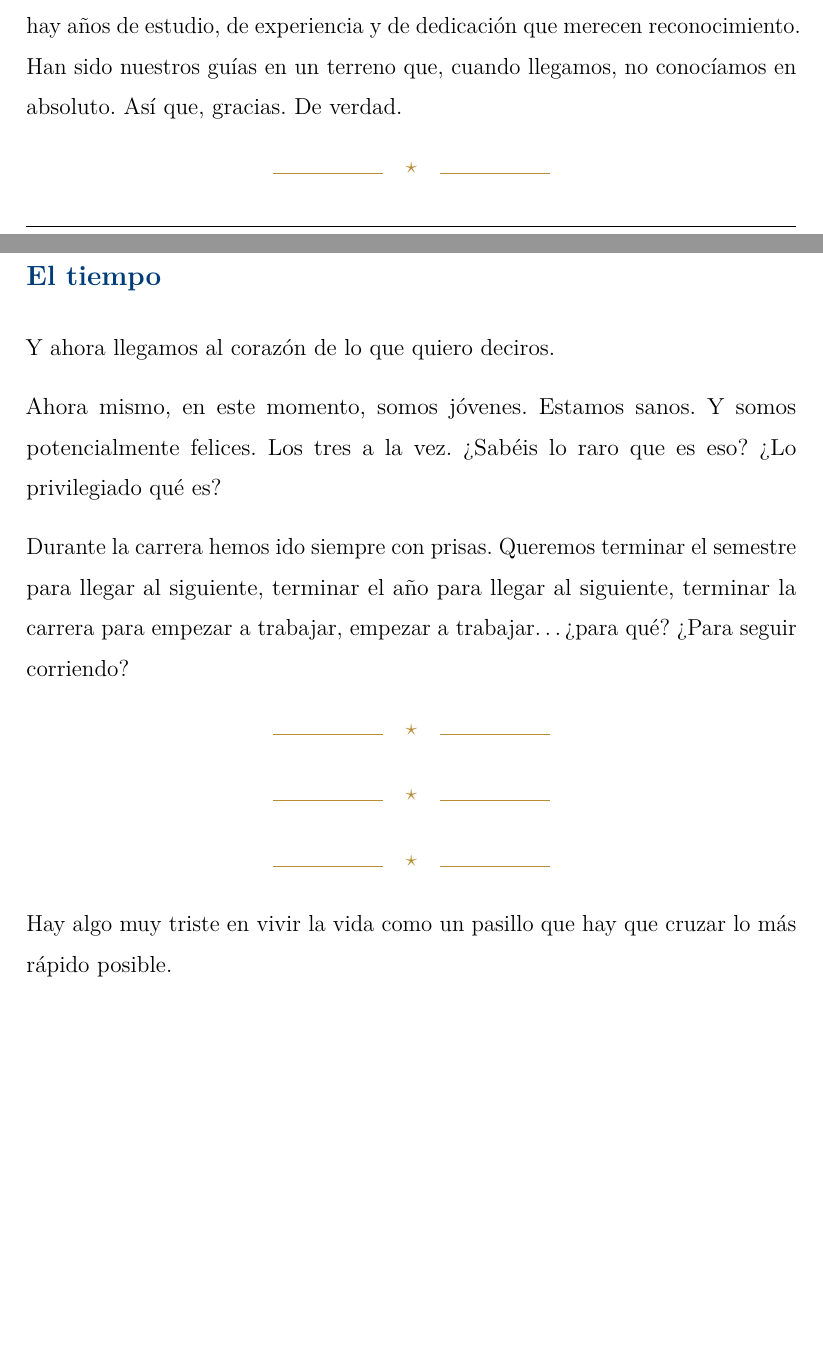
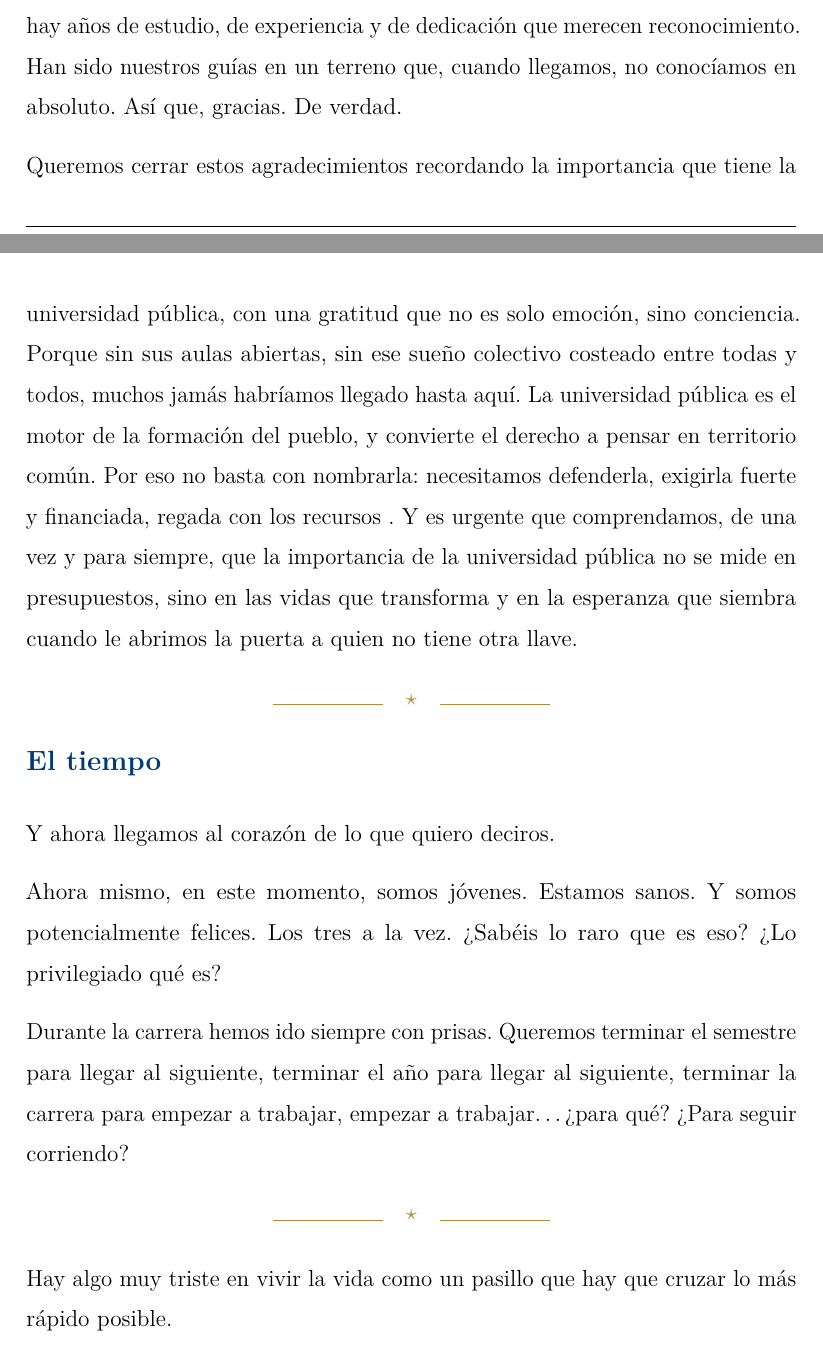
Before and after one commit to pagaliv/discurso-gradu, a LaTeX document (discursoPablo.tex): two parts of pages 3 and 4 of 6, joined at a grey line, cut so that both start at the same text, the shorter picture padded with empty space. Compiled offline with pdfLaTeX.

Commit message:
cambios publica

```diff
--- a/discursoPablo.tex
+++ b/discursoPablo.tex
@@ -50,7 +50,7 @@
 \fancyhf{}
 \renewcommand{\headrulewidth}{0.4pt}
 \renewcommand{\footrulewidth}{0.4pt}
-\fancyhead[C]{\small\color{azulUR}\textit{Discurso de Graduación · Ingeniería Informática · UR}}
+\fancyhead[C]{\small\color{azulUR}\textit{Discurso de Graduación · CCT · UR}}
 \fancyfoot[C]{\small\color{gray}\thepage}
 
 % ─── Estilo sección decorativa ───────────────────────────────────────────────
@@ -191,6 +191,18 @@ Que detrás de cada profesor hay años de estudio, de experiencia y de dedicaci
 Han sido nuestros guías en un terreno que, cuando llegamos, no conocíamos en absoluto.
 Así que, gracias. De verdad.
 
+Queremos cerrar estos agradecimientos recordando la importancia que tiene la universidad
+ pública, con una gratitud que no es solo emoción, sino conciencia.
+  Porque sin sus aulas abiertas, sin ese sueño colectivo costeado
+  entre todas y todos, muchos jamás habríamos llegado hasta aquí.
+  La universidad pública es el motor de la formación del pueblo, y
+   convierte el derecho a pensar en territorio común. Por eso no basta
+   con nombrarla: necesitamos defenderla, exigirla fuerte y financiada,
+    regada con los recursos . Y es urgente
+    que comprendamos, de una vez y para siempre, que la importancia
+    de la universidad pública no se mide en presupuestos, sino en las
+     vidas que transforma y en la esperanza que siembra cuando le
+     abrimos la puerta a quien no tiene otra llave.
 
 \separador
 
@@ -208,10 +220,6 @@ Queremos terminar el semestre para llegar al siguiente, terminar el año para ll
 \separador
 
 
-\separador
-
-
-\separador
 
 
 Hay algo muy triste en vivir la vida como un pasillo que hay que cruzar lo más rápido posible.
```
Also changed, not shown: discursoPablo.pdf.
